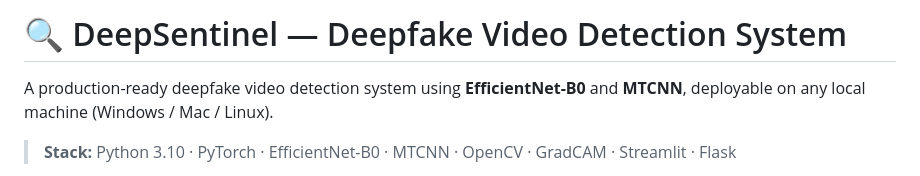
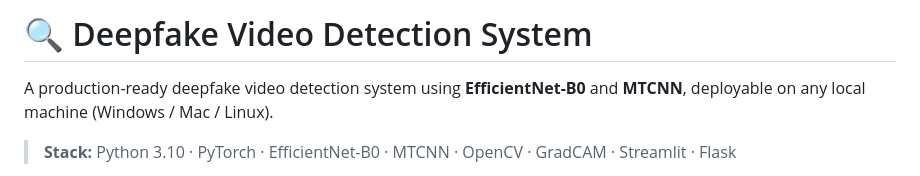
Before and after one commit to harshitbh987/DeepFake-Detection, a Markdown page: DeepSentinel_GitHub/DeepSentinel/README.md, the part around the change. Rendered like a GitHub page.

```diff
--- a/DeepSentinel_GitHub/DeepSentinel/README.md
+++ b/DeepSentinel_GitHub/DeepSentinel/README.md
@@ -1,4 +1,4 @@
-# 🔍 DeepSentinel — Deepfake Video Detection System
+# 🔍 Deepfake Video Detection System
 
 A production-ready deepfake video detection system using **EfficientNet-B0** and **MTCNN**, deployable on any local machine (Windows / Mac / Linux).
 
```
